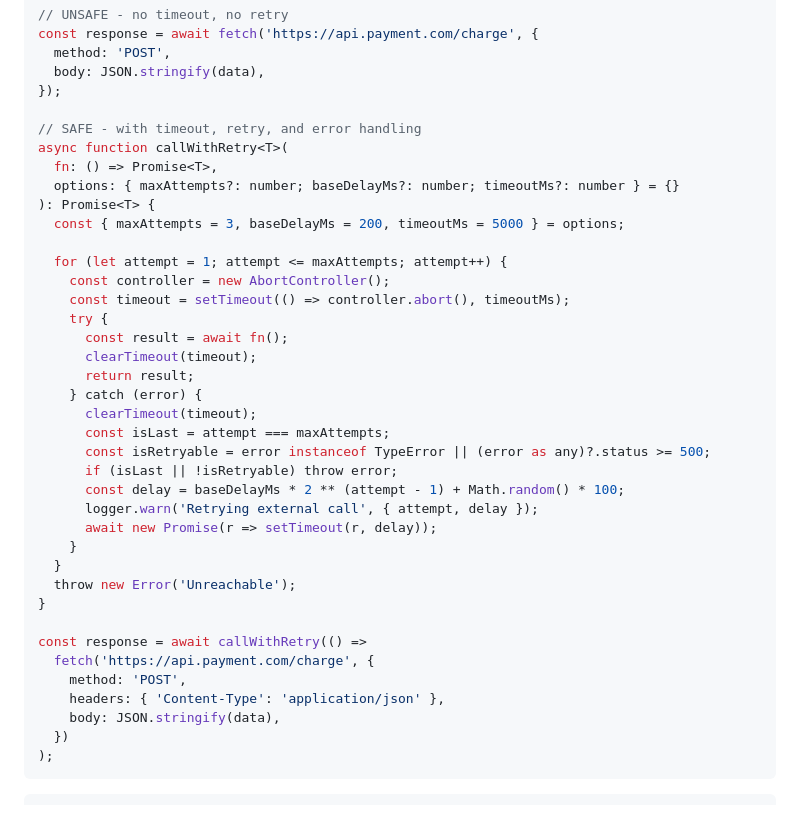
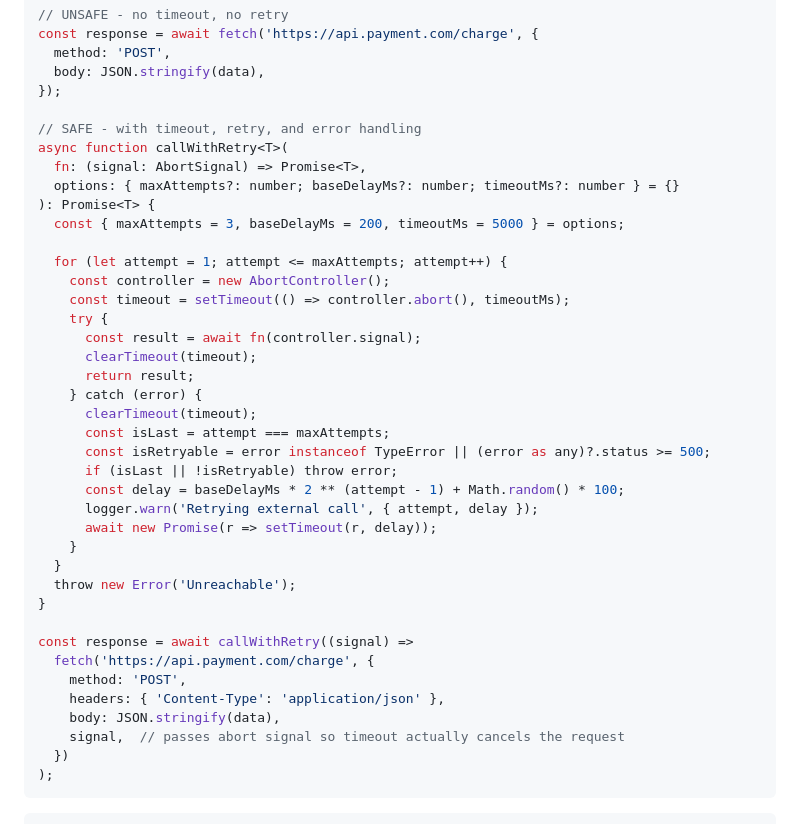
Before and after one commit to nikolasdehor/shieldcode, a Markdown page: skills/shieldcode/SKILL.md, the part around one of its changes. Rendered like a GitHub page.

Commit message:
fix: path traversal check Python + timeout signal propagation

````diff
--- a/skills/shieldcode/SKILL.md
+++ b/skills/shieldcode/SKILL.md
@@ -843,7 +843,7 @@ const response = await fetch('https://api.payment.com/charge', {
 
 // SAFE - with timeout, retry, and error handling
 async function callWithRetry<T>(
-  fn: () => Promise<T>,
+  fn: (signal: AbortSignal) => Promise<T>,
   options: { maxAttempts?: number; baseDelayMs?: number; timeoutMs?: number } = {}
 ): Promise<T> {
   const { maxAttempts = 3, baseDelayMs = 200, timeoutMs = 5000 } = options;
@@ -852,7 +852,7 @@ async function callWithRetry<T>(
     const controller = new AbortController();
     const timeout = setTimeout(() => controller.abort(), timeoutMs);
     try {
-      const result = await fn();
+      const result = await fn(controller.signal);
       clearTimeout(timeout);
       return result;
     } catch (error) {
@@ -868,11 +868,12 @@ async function callWithRetry<T>(
   throw new Error('Unreachable');
 }
 
-const response = await callWithRetry(() =>
+const response = await callWithRetry((signal) =>
   fetch('https://api.payment.com/charge', {
     method: 'POST',
     headers: { 'Content-Type': 'application/json' },
     body: JSON.stringify(data),
+    signal,  // passes abort signal so timeout actually cancels the request
   })
 );
 ```
````
Also changed, not shown: other parts of skills/shieldcode/SKILL.md (+1 -1 lines).
